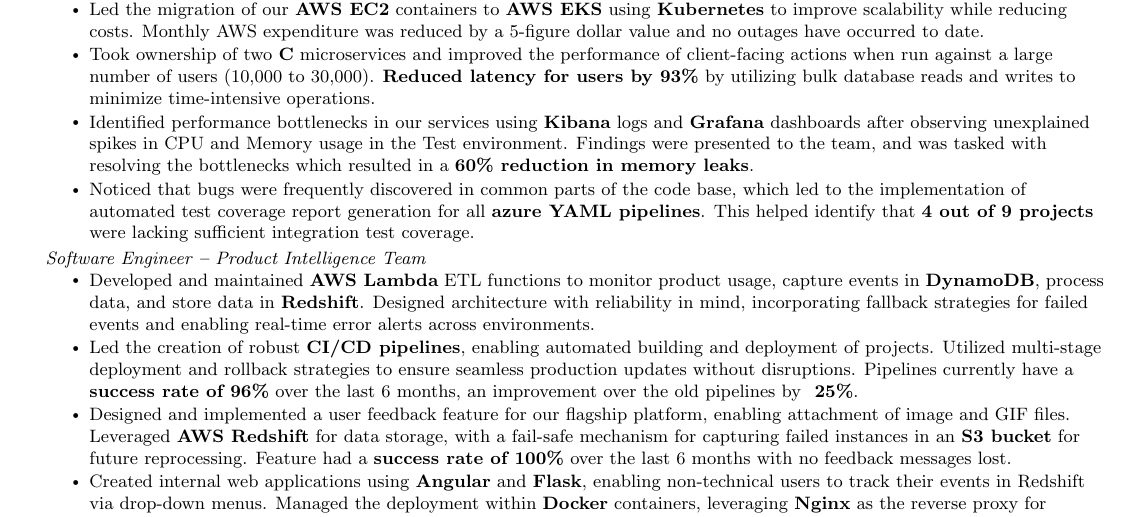
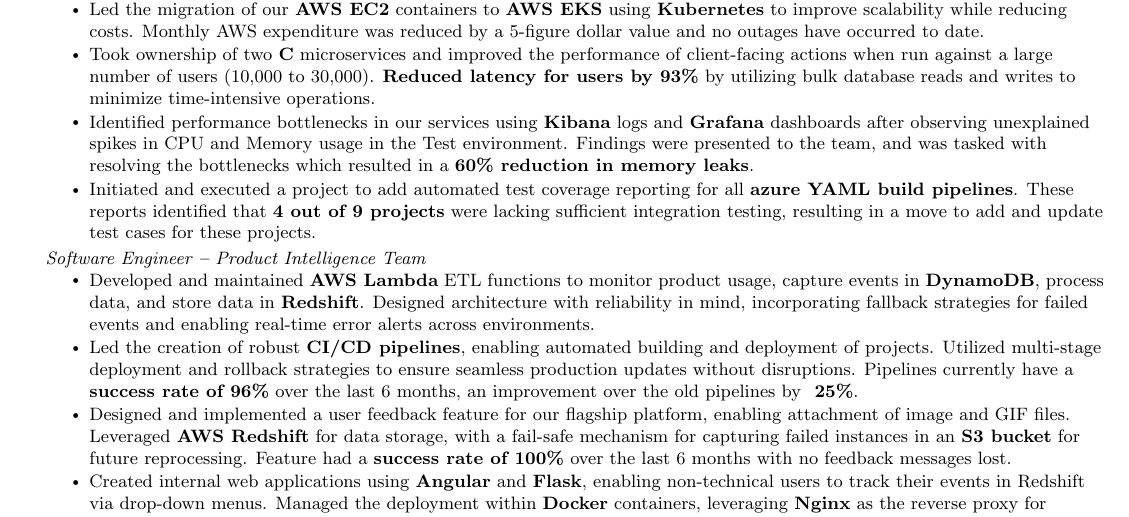
Before and after one commit to Jay2theWhy/JingYangFan-CV, a LaTeX document (main.tex): part of the page, cut so that both start at the same text. Compiled offline with pdfLaTeX.

Commit message:
rewording

```diff
--- a/main.tex
+++ b/main.tex
@@ -181,7 +181,7 @@
             \resumeItem{Led the migration of our \textbf{AWS EC2} containers to \textbf{AWS EKS} using \textbf{Kubernetes} to improve scalability while reducing costs. Monthly AWS expenditure was reduced by a 5-figure dollar value and no outages have occurred to date.}
             \resumeItem{Took ownership of two \textbf{C#} microservices and improved the performance of client-facing actions when run against a large number of users (10,000 to 30,000). \textbf{Reduced latency for users by 93\%} by utilizing bulk database reads and writes to minimize time-intensive operations.}
             \resumeItem{Identified performance bottlenecks in our services using \textbf{Kibana} logs and \textbf{Grafana} dashboards after observing unexplained spikes in CPU and Memory usage in the Test environment. Findings were presented to the team, and was tasked with resolving the bottlenecks which resulted in a \textbf{60\% reduction in memory leaks}.}
-            \resumeItem{Noticed that bugs were frequently discovered in common parts of the code base, which led to the implementation of automated test coverage report generation for all \textbf{azure YAML pipelines}. This helped identify that \textbf{4 out of 9 projects} were lacking sufficient integration test coverage.}
+            \resumeItem{Initiated and executed a project to add automated test coverage reporting for all \textbf{azure YAML build pipelines}. These reports identified that \textbf{4 out of 9 projects} were lacking sufficient integration testing, resulting in a move to add and update test cases for these projects.}
         \resumeItemListEnd
 
     \resumeSubheading
```
